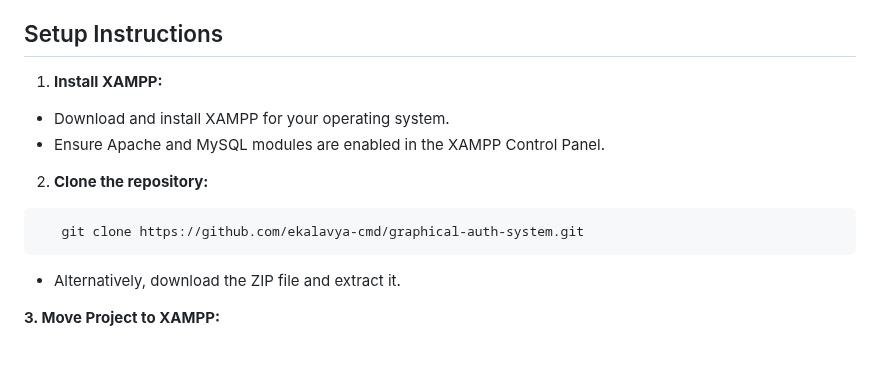
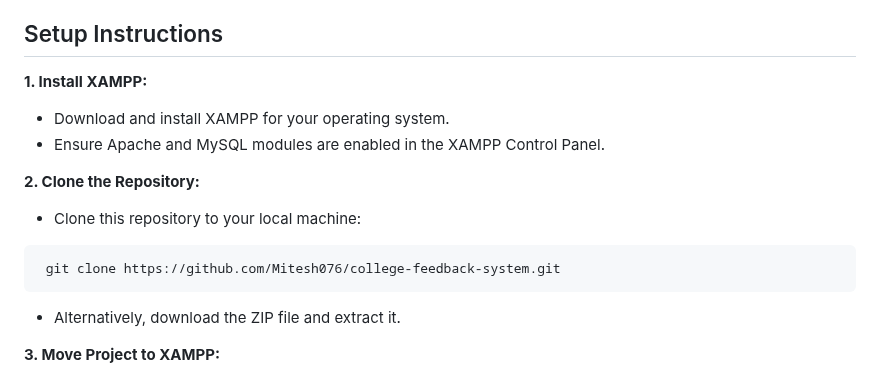
Before and after one commit to Mitesh076/college-feedback-system, a Markdown page: README.md, the part around the change. Drawn GitHub-style; blank space fills up the shorter version.

````diff
--- a/README.md
+++ b/README.md
@@ -46,15 +46,17 @@ To run the College Feedback System, you need:
 
 ## Setup Instructions
 
-1. **Install XAMPP:**
+**1. Install XAMPP:**
 
 - Download and install XAMPP for your operating system.
 - Ensure Apache and MySQL modules are enabled in the XAMPP Control Panel.
 
-2. **Clone the repository:**
+**2. Clone the Repository:**
+
+- Clone this repository to your local machine:
 
 ```bash
-   git clone https://github.com/ekalavya-cmd/graphical-auth-system.git
+ git clone https://github.com/Mitesh076/college-feedback-system.git
 ```
 
 - Alternatively, download the ZIP file and extract it.
````
